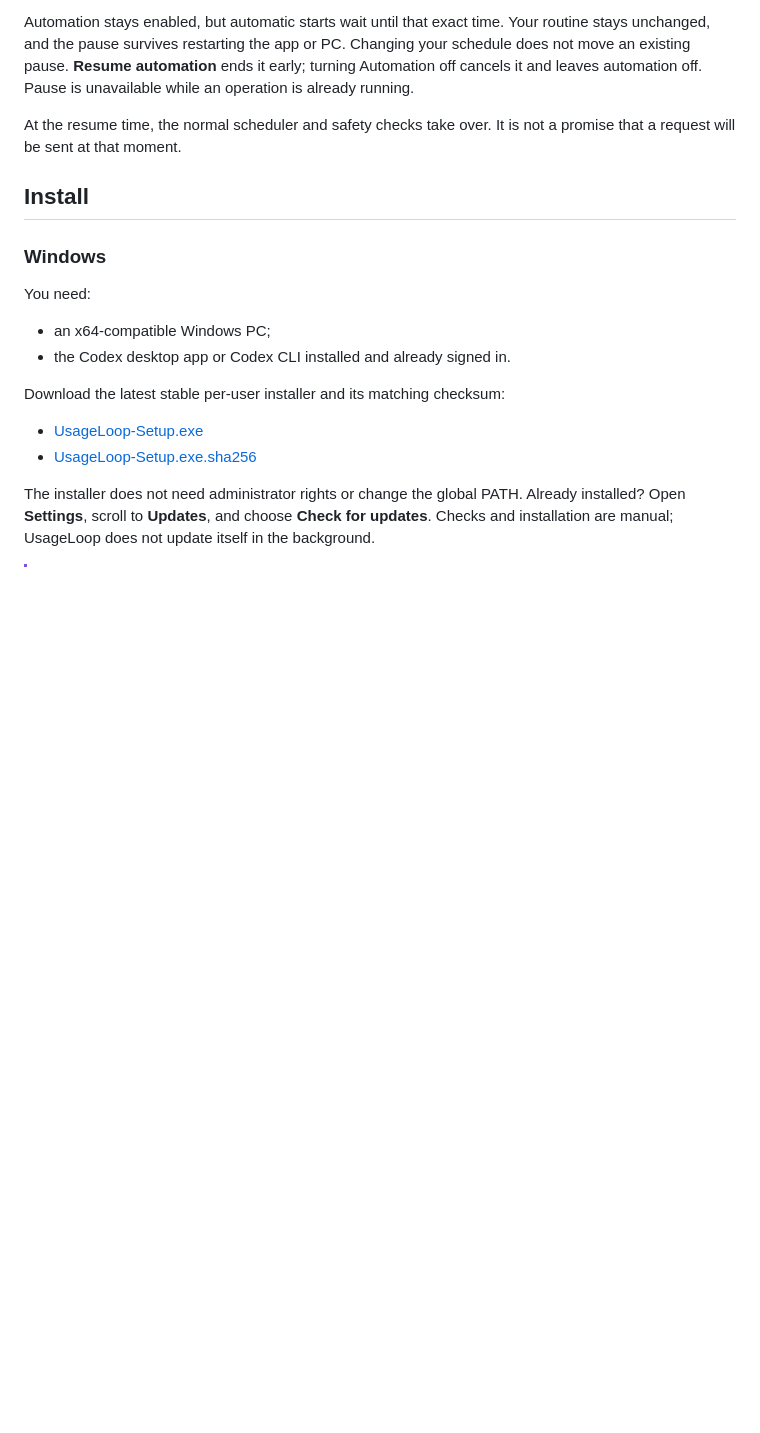
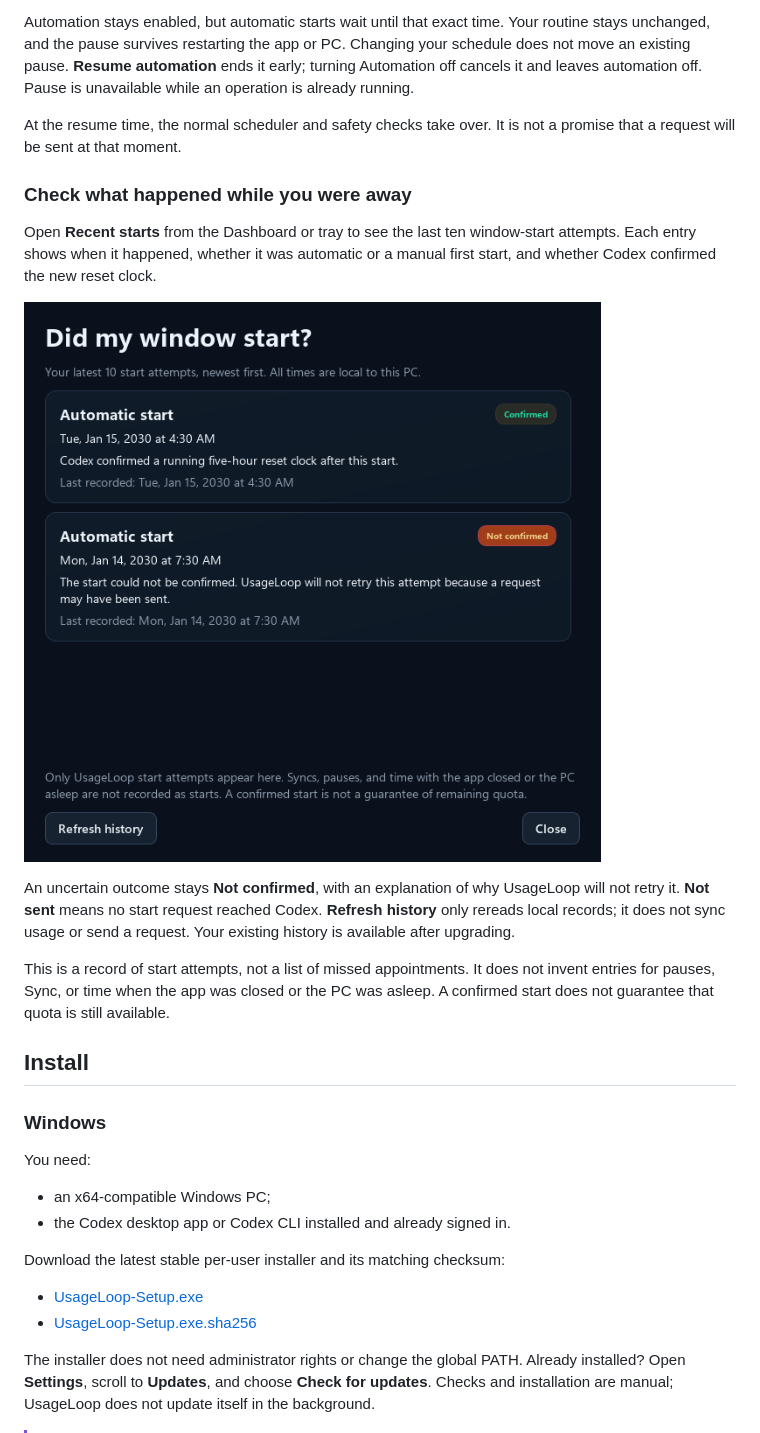
Before and after one commit to benthompsondev/usageloop, a Markdown page: README.md, the part around one of its changes. Drawn GitHub-style; pictures changed too: docs/screenshots/recent-starts.png (added); blank space fills up the shorter version.

```diff
--- a/README.md
+++ b/README.md
@@ -85,6 +85,23 @@ Pause is unavailable while an operation is already running.
 
 At the resume time, the normal scheduler and safety checks take over. It is not
 a promise that a request will be sent at that moment.
+
+### Check what happened while you were away
+
+Open **Recent starts** from the Dashboard or tray to see the last ten window-start
+attempts. Each entry shows when it happened, whether it was automatic or a manual
+first start, and whether Codex confirmed the new reset clock.
+
+![Recent starts showing a confirmed start and an earlier unconfirmed attempt](docs/screenshots/recent-starts.png)
+
+An uncertain outcome stays **Not confirmed**, with an explanation of why
+UsageLoop will not retry it. **Not sent** means no start request reached Codex.
+**Refresh history** only rereads local records; it does not sync usage or send a
+request. Your existing history is available after upgrading.
+
+This is a record of start attempts, not a list of missed appointments. It does
+not invent entries for pauses, Sync, or time when the app was closed or the PC
+was asleep. A confirmed start does not guarantee that quota is still available.
 
 ## Install
 
```
Also changed, not shown: other parts of README.md (+1 -1 lines), docs/screenshots/dashboard.png, docs/screenshots/settings-weekly-expanded.png, 11 other files.
